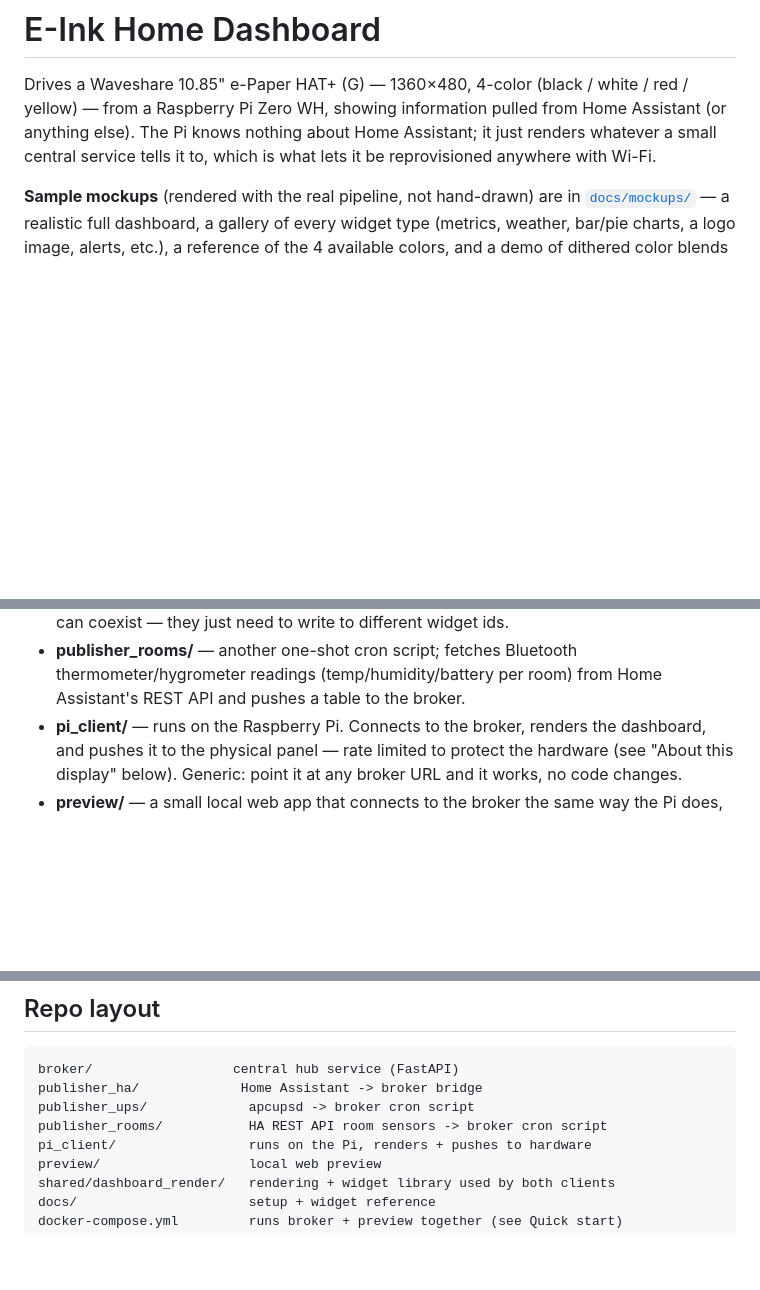
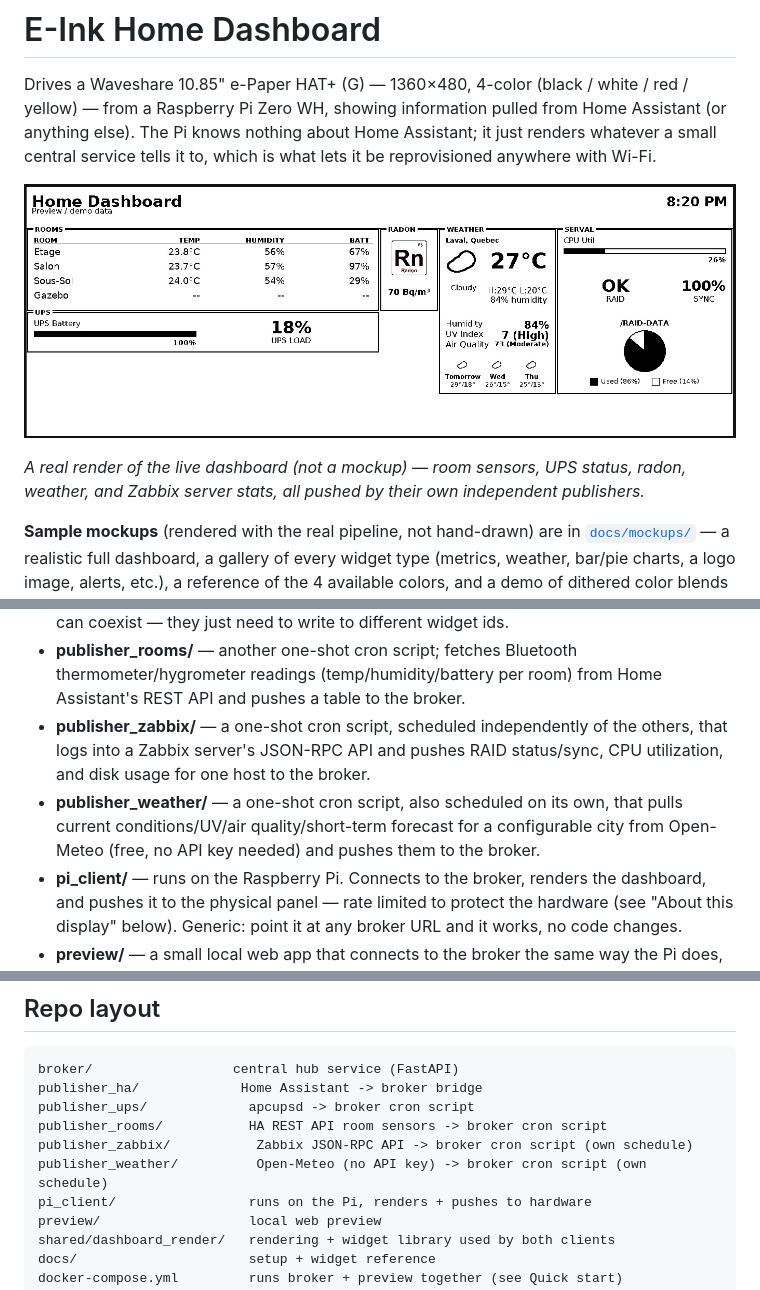
Before and after one commit to rturmel/eink-dashboard, a Markdown page: README.md, 3 parts joined by grey strips. Drawn GitHub-style; blank space fills up the shorter version.

Commit message:
Updated documentation.

```diff
--- a/README.md
+++ b/README.md
@@ -5,6 +5,12 @@ white / red / yellow) — from a Raspberry Pi Zero WH, showing information
 pulled from Home Assistant (or anything else). The Pi knows nothing about
 Home Assistant; it just renders whatever a small central service tells it
 to, which is what lets it be reprovisioned anywhere with Wi-Fi.
+
+![Home Dashboard](docs/mockups/dashboard.jpg)
+
+*A real render of the live dashboard (not a mockup) — room sensors, UPS
+status, radon, weather, and Zabbix server stats, all pushed by their own
+independent publishers.*
 
 **Sample mockups** (rendered with the real pipeline, not hand-drawn) are in
 [`docs/mockups/`](docs/mockups/) — a realistic full dashboard, a gallery of
@@ -45,6 +51,14 @@ Regenerate them anytime with `python3 docs/mockups/generate_mockups.py`.
 - **publisher_rooms/** — another one-shot cron script; fetches Bluetooth
   thermometer/hygrometer readings (temp/humidity/battery per room) from
   Home Assistant's REST API and pushes a table to the broker.
+- **publisher_zabbix/** — a one-shot cron script, scheduled independently
+  of the others, that logs into a Zabbix server's JSON-RPC API and pushes
+  RAID status/sync, CPU utilization, and disk usage for one host to the
+  broker.
+- **publisher_weather/** — a one-shot cron script, also scheduled on its
+  own, that pulls current conditions/UV/air quality/short-term forecast
+  for a configurable city from Open-Meteo (free, no API key needed) and
+  pushes them to the broker.
 - **pi_client/** — runs on the Raspberry Pi. Connects to the broker,
   renders the dashboard, and pushes it to the physical panel — rate
   limited to protect the hardware (see "About this display" below).
@@ -117,6 +131,8 @@ broker/                  central hub service (FastAPI)
 publisher_ha/             Home Assistant -> broker bridge
 publisher_ups/             apcupsd -> broker cron script
 publisher_rooms/           HA REST API room sensors -> broker cron script
+publisher_zabbix/           Zabbix JSON-RPC API -> broker cron script (own schedule)
+publisher_weather/          Open-Meteo (no API key) -> broker cron script (own schedule)
 pi_client/                 runs on the Pi, renders + pushes to hardware
 preview/                   local web preview
 shared/dashboard_render/   rendering + widget library used by both clients
```
